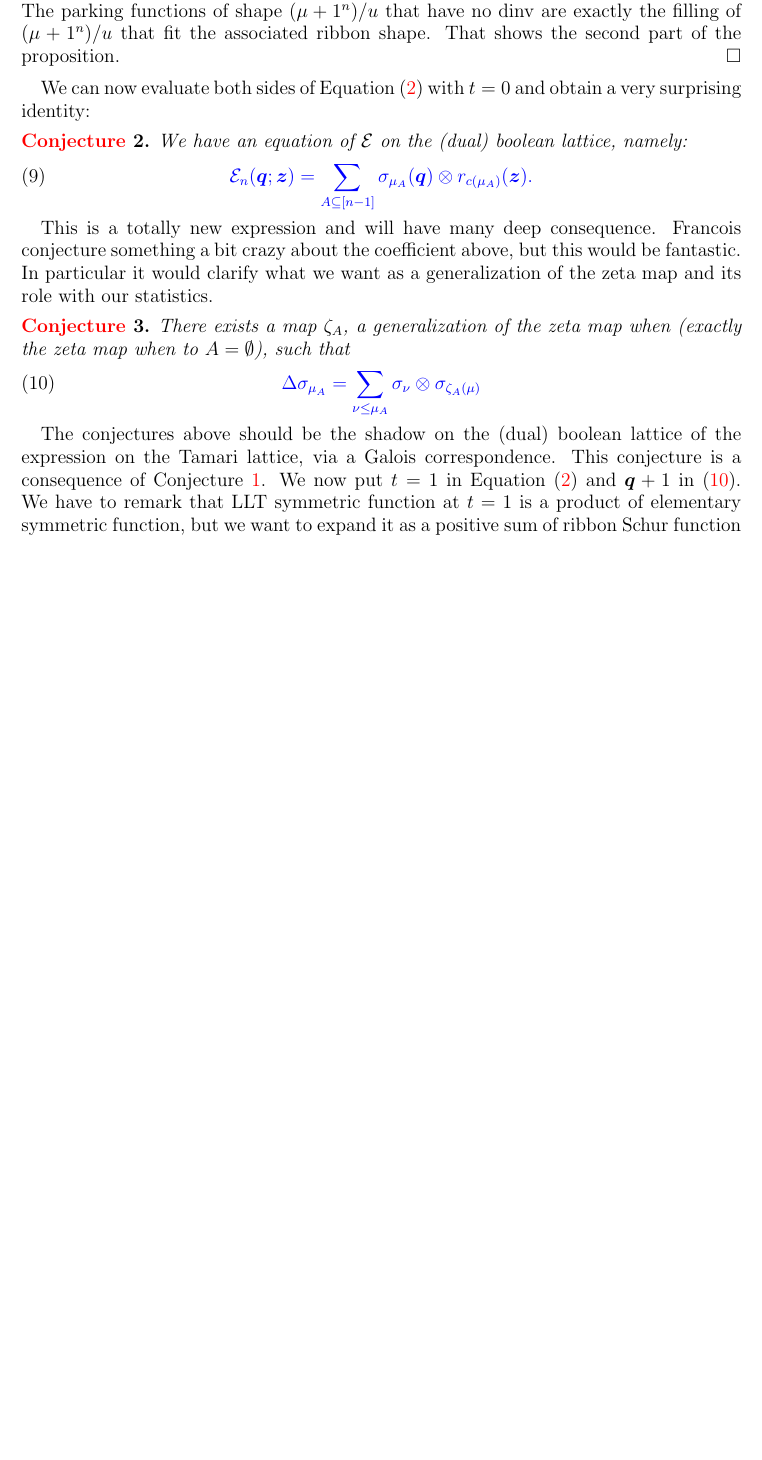
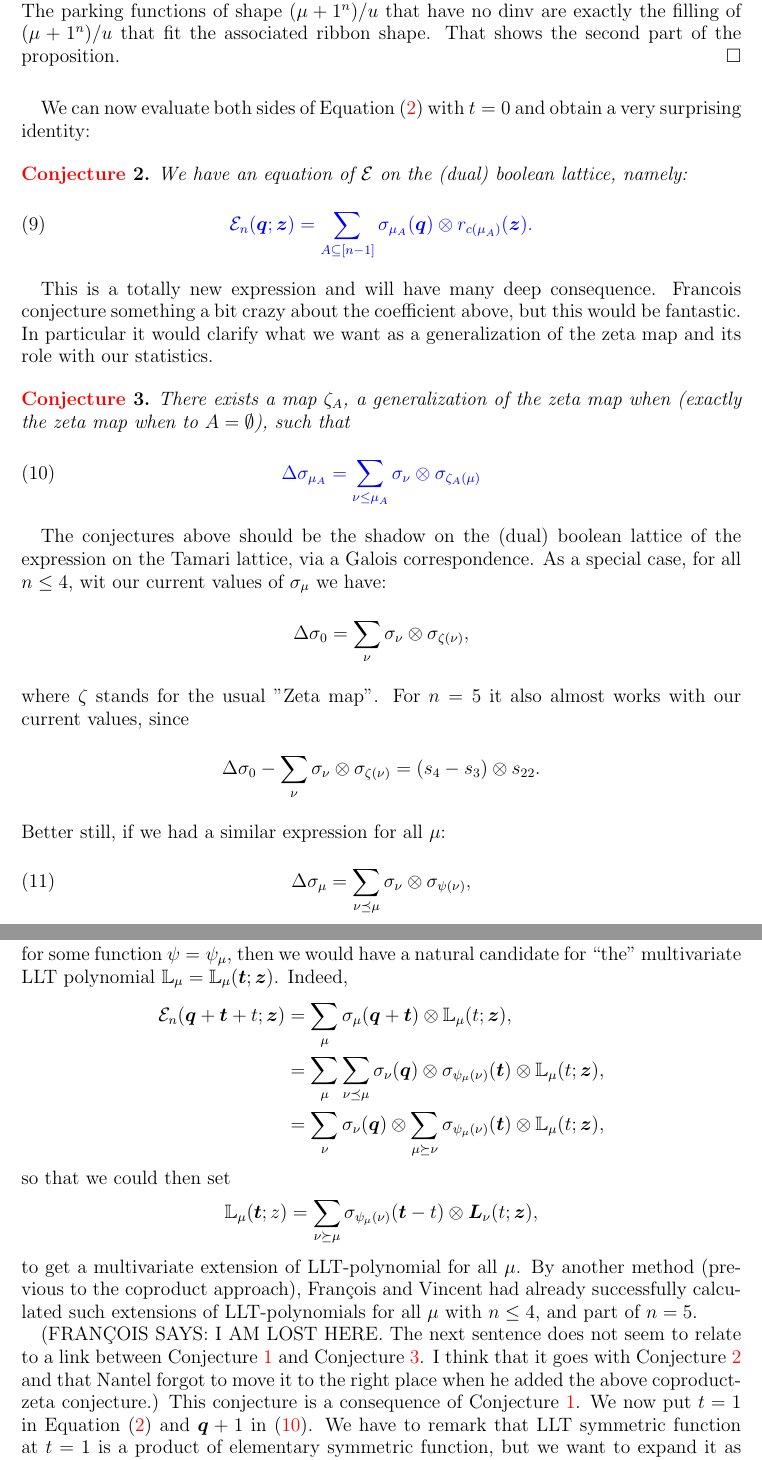
Before and after one commit to vpilaud/multivariateDiagonalHarmonics, a LaTeX paper (multiShuffle.tex): part of page 4 of 10 before the commit and two parts of pages 4 and 5 of 10 after it, the two joined at a grey line, cut so that both start at the same text, the shorter picture padded with empty space. Compiled offline with pdfLaTeX.

Commit message:
Update multiShuffle.tex

```diff
--- a/multiShuffle.tex
+++ b/multiShuffle.tex
@@ -114,8 +114,8 @@ citecolor=cyan,urlcolor=blue,linktocpage=true,pagebackref]{hyperref}
 \newcommand{\gel}{>_{\ell}}
 \newcommand{\lel}{<_{\ell}}
 
-\newcommand{\one}{\mathbf{1}}
-\newcommand{\euler}{\mathbf{e}}
+\newcommand{\one}{\bm {1}}
+\newcommand{\euler}{\bm {e}}
 
 \let\onto=\twoheadrightarrow
 \let\into=\hookrightarrow
@@ -129,22 +129,22 @@ citecolor=cyan,urlcolor=blue,linktocpage=true,pagebackref]{hyperref}
 \newcommand{\Sr}{\mathrm{S}} %symmetric group
 
 \newcommand{\rH}{\mathrm{H}}
-\newcommand{\rL}{{\mathbf l}}
-\newcommand{\rG}{{\mathbf g}}
+\newcommand{\rL}{{\bm  l}}
+\newcommand{\rG}{{\bm  g}}
 \newcommand{\rD}{\mathrm{D}}
 
-\newcommand{\bL}{\mathbf L}
-\newcommand{\bE}{\mathbf E}
-\newcommand{\bH}{\mathbf H}
-\newcommand{\bh}{\mathbf h}
-\newcommand{\bk}{\mathbf k}
-\newcommand{\bK}{\mathbf K}
-\newcommand{\bPi}{\mathbf \Pi}
-\newcommand{\bG}{\mathbf{G}}
-\newcommand{\bp}{\mathbf p}
-\newcommand{\bq}{\mathbf q}
-\newcommand{\bmm}{\mathbf m}%\bm exists
-\newcommand{\bd}{\mathbf d}
+\newcommand{\bL}{\bm  L}
+\newcommand{\bE}{\bm  E}
+\newcommand{\bH}{\bm  H}
+\newcommand{\bh}{\bm  h}
+\newcommand{\bk}{\bm  k}
+\newcommand{\bK}{\bm  K}
+\newcommand{\bPi}{\bm  \Pi}
+\newcommand{\bG}{\bm {G}}
+\newcommand{\bp}{\bm  p}
+\newcommand{\bq}{\bm  q}
+\newcommand{\bmm}{\bm  m}%\bm exists
+\newcommand{\bd}{\bm  d}
 
 \newcommand{\Fc}{\mathcal{F}}
 \newcommand{\Tc}{\mathcal{T}}
@@ -417,6 +417,27 @@ There exists a map $\zeta_A$, a generalization of  the zeta map when (exactly th
 
 
 The conjectures above should be the shadow on the (dual) boolean lattice of the expression on the Tamari lattice, via a Galois correspondence.
+As a special case, for all $n\leq 4$, wit our current values of $\sigma_\mu$ we have:
+     $${\Delta \sigma_0 = \sum_{\nu}  \sigma_\nu \otimes \sigma_{\zeta(\nu)}},$$
+where $\zeta$ stands for the usual "Zeta map”. For $n=5$ it also almost works with our current values, since
+$$\Delta \sigma_0 - \sum_{\nu}  \sigma_\nu \otimes \sigma_{\zeta(\nu)} = (s_4-s_3)\otimes s_{22}.$$
+Better still, if we had a similar expression for all $\mu$:
+\begin{equation}\label{eq:coproduct_all}
+   \Delta \sigma_\mu = \sum_{\nu\preceq \mu}  \sigma_\nu \otimes \sigma_{\psi(\nu)},
+ \end{equation}
+for some function $\psi=\psi_\mu$, then we would have a natural candidate for “the" multivariate LLT polynomial $\mathbb{L}_\mu=\mathbb{L}_\mu(\bm {t};\bm {z})$. Indeed,
+\begin{align*}
+     \mathcal{E}_n(\bm {q}+\bm {t}+t;\bm {z}) &= \sum_\mu \sigma_\mu(\bm {q}+\bm{t}) \otimes \mathbb{L}_\mu(t;\bm{z}),\\
+              &= \sum_\mu \sum_{\nu\preceq \mu}  \sigma_\nu(\bm {q}) \otimes \sigma_{\psi_\mu(\nu)}(\bm {t}) \otimes \mathbb{L}_\mu(t;\bm{z}),\\
+              &= \sum_\nu \sigma_\nu(\bm {q}) \otimes \sum_{\mu\succeq \nu}  \sigma_{\psi_\mu(\nu)}(\bm {t}) \otimes \mathbb{L}_\mu(t;\bm{z}),
+  \end{align*}
+so that we could then set
+   $$ \mathbb{L}_\mu(\bm {t};z) = \sum_{\nu\succeq \mu} \sigma_{\psi_\mu(\nu)}(\bm {t}-t)\otimes \bm {L}_\nu(t;\bm {z}),$$
+  to get a multivariate extension of LLT-polynomial for all $\mu$. By another method (previous to the coproduct approach), François and Vincent had already successfully calculated such extensions of LLT-polynomials for all $\mu$ with $n\leq 4$, and part of $n=5$.
+
+
+
+(FRANÇOIS SAYS: I AM LOST HERE. The next sentence does not seem to relate to a link between~Conjecture~\ref{conj:master} and Conjecture~\ref{conj:coproduct}. I think that it goes with~Conjecture~\ref{conj:cube} and that Nantel forgot to move it to the right place when he added the above coproduct-zeta conjecture.)
 This conjecture is a consequence of Conjecture~\ref{conj:master}. We  now put $t=1$ in Equation~\eqref{eq:multishuff}  and $\Qvar+1$ in \eqref{eq:cube}.
 We have to remark that LLT symmetric function at $t=1$ is a product of elementary symmetric function, but we want to expand it as a positive sum of ribbon
 Schur function (\green{WARNING: this is not unique, we do it in a non-commutative way}). Let $B = \desc(\nu)$. We have
```
